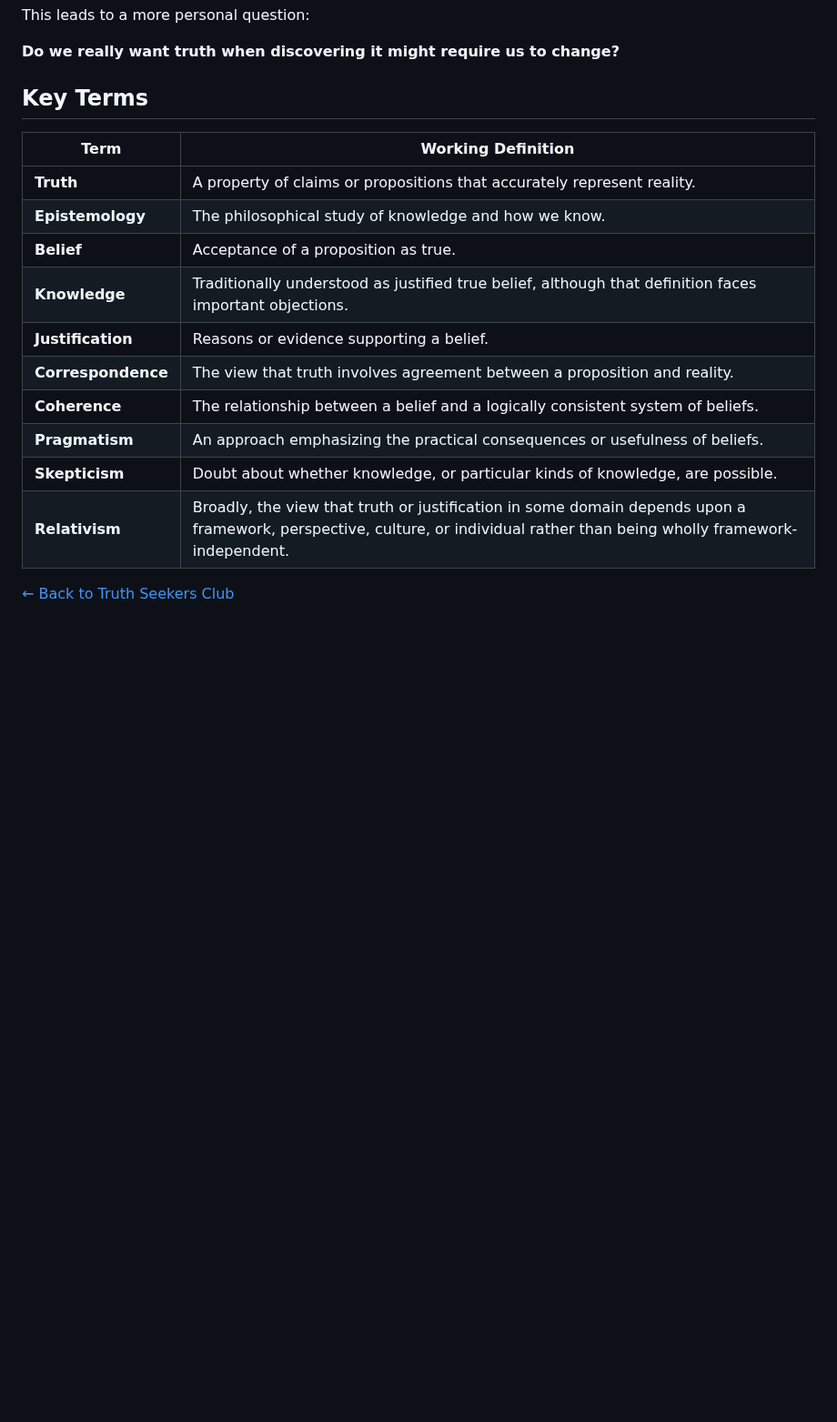
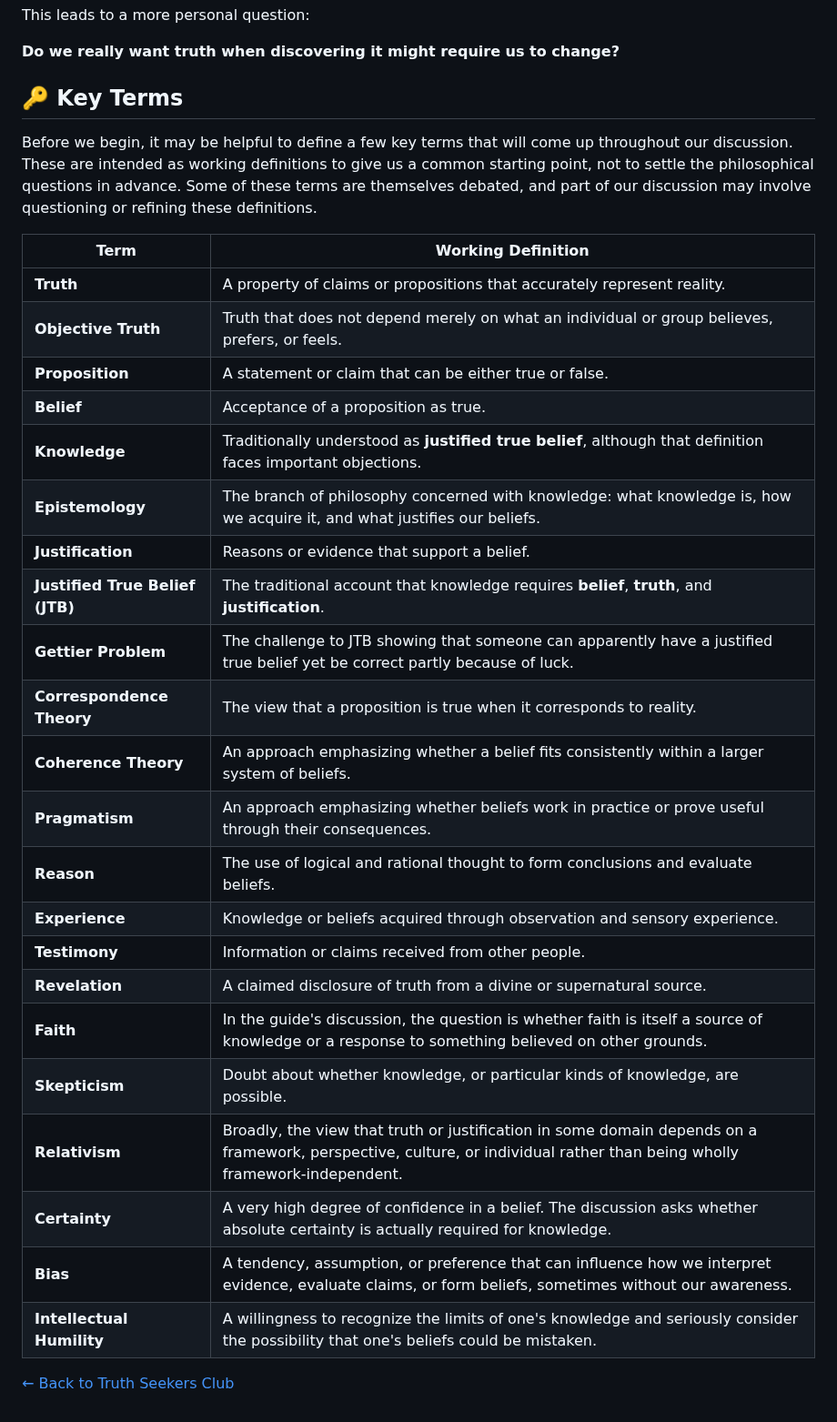
Before and after one commit to mattruma/truthseekers, a Markdown page: meeting-01-what-is-truth-participant.md, the part around the change. Shown at 91% size. Drawn GitHub-style; blank space fills up the shorter version.

Commit message:
Revise key terms and definitions in participant notes
Updated key terms with additional definitions and clarifications.

```diff
--- a/meeting-01-what-is-truth-participant.md
+++ b/meeting-01-what-is-truth-participant.md
@@ -303,19 +303,33 @@ This leads to a more personal question:
 
 **Do we really want truth when discovering it might require us to change?**
 
-## Key Terms
+## 🔑 Key Terms
+
+Before we begin, it may be helpful to define a few key terms that will come up throughout our discussion. These are intended as working definitions to give us a common starting point, not to settle the philosophical questions in advance. Some of these terms are themselves debated, and part of our discussion may involve questioning or refining these definitions.
 
 | Term | Working Definition |
 |---|---|
 | **Truth** | A property of claims or propositions that accurately represent reality. |
-| **Epistemology** | The philosophical study of knowledge and how we know. |
+| **Objective Truth** | Truth that does not depend merely on what an individual or group believes, prefers, or feels. |
+| **Proposition** | A statement or claim that can be either true or false. |
 | **Belief** | Acceptance of a proposition as true. |
-| **Knowledge** | Traditionally understood as justified true belief, although that definition faces important objections. |
-| **Justification** | Reasons or evidence supporting a belief. |
-| **Correspondence** | The view that truth involves agreement between a proposition and reality. |
-| **Coherence** | The relationship between a belief and a logically consistent system of beliefs. |
-| **Pragmatism** | An approach emphasizing the practical consequences or usefulness of beliefs. |
+| **Knowledge** | Traditionally understood as **justified true belief**, although that definition faces important objections. |
+| **Epistemology** | The branch of philosophy concerned with knowledge: what knowledge is, how we acquire it, and what justifies our beliefs. |
+| **Justification** | Reasons or evidence that support a belief. |
+| **Justified True Belief (JTB)** | The traditional account that knowledge requires **belief**, **truth**, and **justification**. |
+| **Gettier Problem** | The challenge to JTB showing that someone can apparently have a justified true belief yet be correct partly because of luck. |
+| **Correspondence Theory** | The view that a proposition is true when it corresponds to reality. |
+| **Coherence Theory** | An approach emphasizing whether a belief fits consistently within a larger system of beliefs. |
+| **Pragmatism** | An approach emphasizing whether beliefs work in practice or prove useful through their consequences. |
+| **Reason** | The use of logical and rational thought to form conclusions and evaluate beliefs. |
+| **Experience** | Knowledge or beliefs acquired through observation and sensory experience. |
+| **Testimony** | Information or claims received from other people. |
+| **Revelation** | A claimed disclosure of truth from a divine or supernatural source. |
+| **Faith** | In the guide's discussion, the question is whether faith is itself a source of knowledge or a response to something believed on other grounds. |
 | **Skepticism** | Doubt about whether knowledge, or particular kinds of knowledge, are possible. |
-| **Relativism** | Broadly, the view that truth or justification in some domain depends upon a framework, perspective, culture, or individual rather than being wholly framework-independent. |
+| **Relativism** | Broadly, the view that truth or justification in some domain depends on a framework, perspective, culture, or individual rather than being wholly framework-independent. |
+| **Certainty** | A very high degree of confidence in a belief. The discussion asks whether absolute certainty is actually required for knowledge. |
+| **Bias** | A tendency, assumption, or preference that can influence how we interpret evidence, evaluate claims, or form beliefs, sometimes without our awareness. |
+| **Intellectual Humility** | A willingness to recognize the limits of one's knowledge and seriously consider the possibility that one's beliefs could be mistaken. |
 
 [← Back to Truth Seekers Club](../README.md)
```
